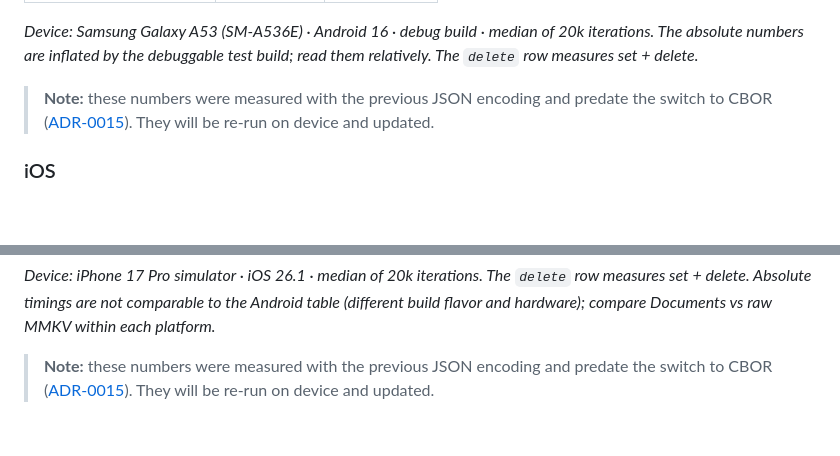
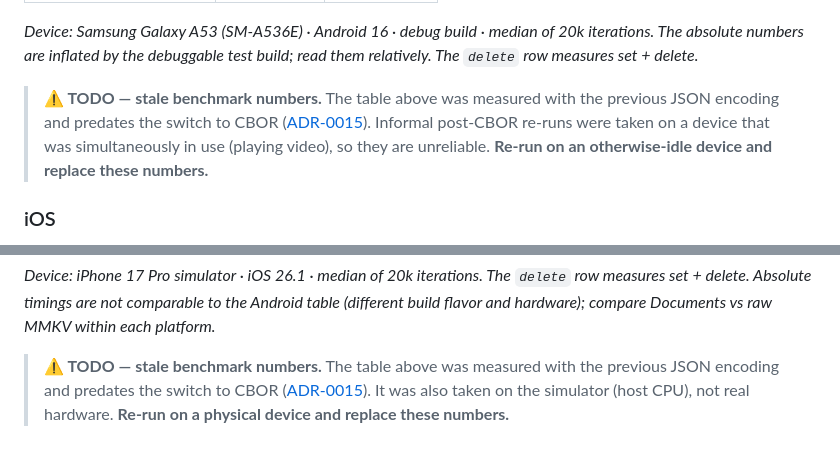
Before and after one commit to nomemmurrakh/documents, a Markdown page: README.md, 2 parts joined by grey strips. GitHub-like rendering; blank space fills up the shorter version.

Commit message:
docs: flag benchmark numbers as stale, add re-measure follow-up
The README benchmark tables predate the JSON->CBOR switch (ADR-0015) and
the informal post-CBOR re-runs were taken on a non-idle Android device /
iOS simulator only. Strengthen the warning notes in README and add T9.2
to tasks.md to re-measure on an idle physical device and refresh both
tables.

Co-Authored-By: Claude Opus 4.8 <noreply@anthropic.com>

```diff
--- a/README.md
+++ b/README.md
@@ -50,8 +50,10 @@ _Device: Samsung Galaxy A53 (SM-A536E) · Android 16 · debug build · median of
 absolute numbers are inflated by the debuggable test build; read them relatively. The `delete` row
 measures set + delete._
 
-> **Note:** these numbers were measured with the previous JSON encoding and predate the switch to
-> CBOR ([ADR-0015](docs/0015-cbor-internal-format.md)). They will be re-run on device and updated.
+> **⚠️ TODO — stale benchmark numbers.** The table above was measured with the previous JSON
+> encoding and predates the switch to CBOR ([ADR-0015](docs/0015-cbor-internal-format.md)). Informal
+> post-CBOR re-runs were taken on a device that was simultaneously in use (playing video), so they
+> are unreliable. **Re-run on an otherwise-idle device and replace these numbers.**
 
 ### iOS
 
@@ -76,5 +78,7 @@ _Device: iPhone 17 Pro simulator · iOS 26.1 · median of 20k iterations. The `d
 set + delete. Absolute timings are not comparable to the Android table (different build flavor and
 hardware); compare Documents vs raw MMKV within each platform._
 
-> **Note:** these numbers were measured with the previous JSON encoding and predate the switch to
-> CBOR ([ADR-0015](docs/0015-cbor-internal-format.md)). They will be re-run on device and updated.
+> **⚠️ TODO — stale benchmark numbers.** The table above was measured with the previous JSON
+> encoding and predates the switch to CBOR ([ADR-0015](docs/0015-cbor-internal-format.md)). It was
+> also taken on the simulator (host CPU), not real hardware. **Re-run on a physical device and
+> replace these numbers.**
```
Also changed, not shown: docs/tasks.md (+5 -0 lines).
